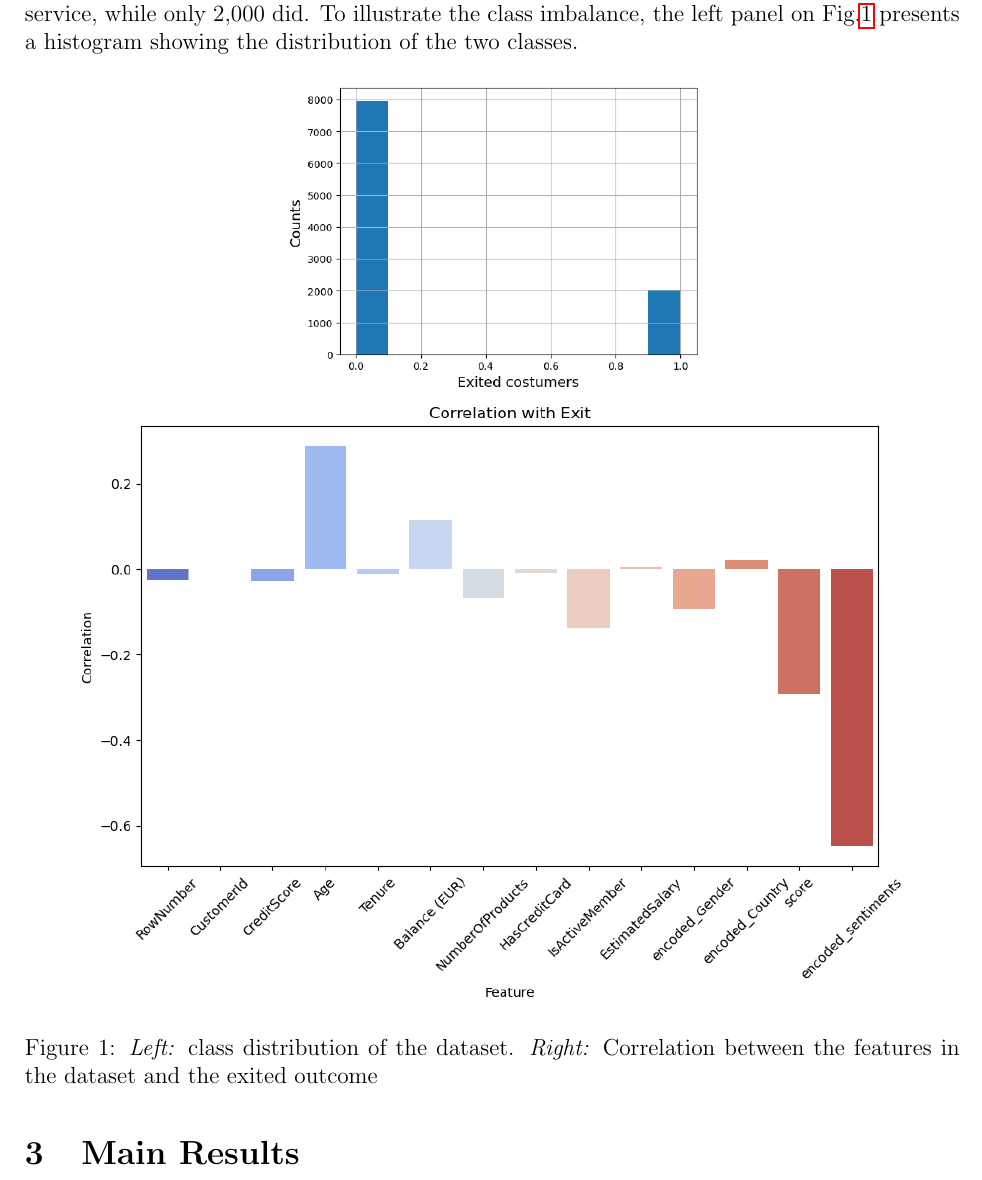
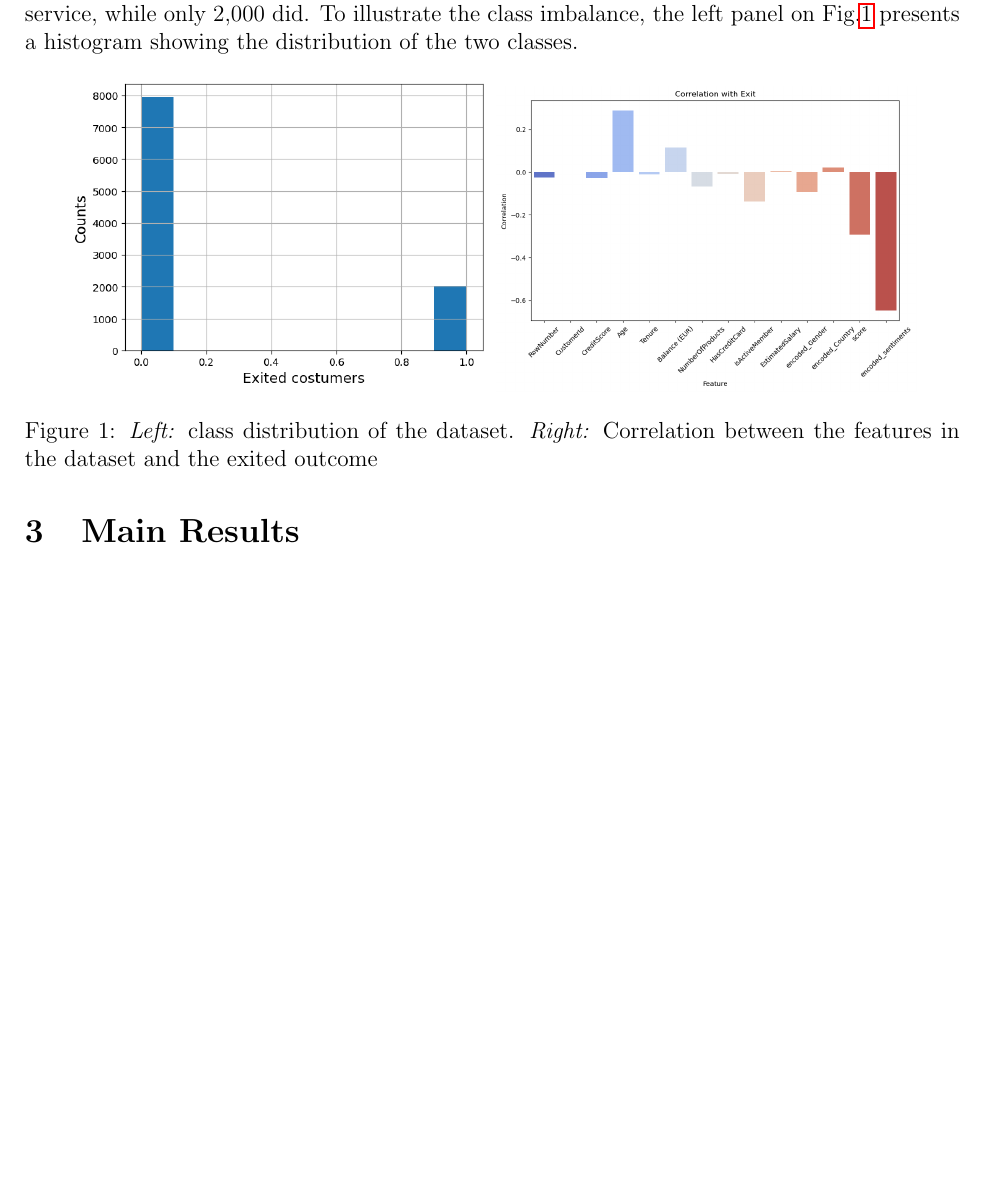
Before and after one commit to lauracabayol/Churninator, a LaTeX document (report/report.tex): part of page 2 of 4, cut so that both start at the same text, the shorter picture padded with empty space. Compiled offline with pdfLaTeX.

Commit message:
fix latex errors

```diff
--- a/report/report.tex
+++ b/report/report.tex
@@ -46,7 +46,7 @@ Last, the dataset exhibits a significant class imbalance, which can affect the p
 \begin{figure}[h!]
     \centering
     \includegraphics[width=0.45\textwidth]{figures/class_distribution.png}
-    \includegraphics[width=0.9\textwidth]{figures/correlation_matrix.png}
+    \includegraphics[width=0.45\textwidth]{figures/correlation_matrix.png}
     \caption{\emph{Left:} class distribution of the dataset. \emph{Right:} Correlation between the features in the dataset and the exited outcome}
     \label{fig:class_distribution}
 \end{figure}
```
